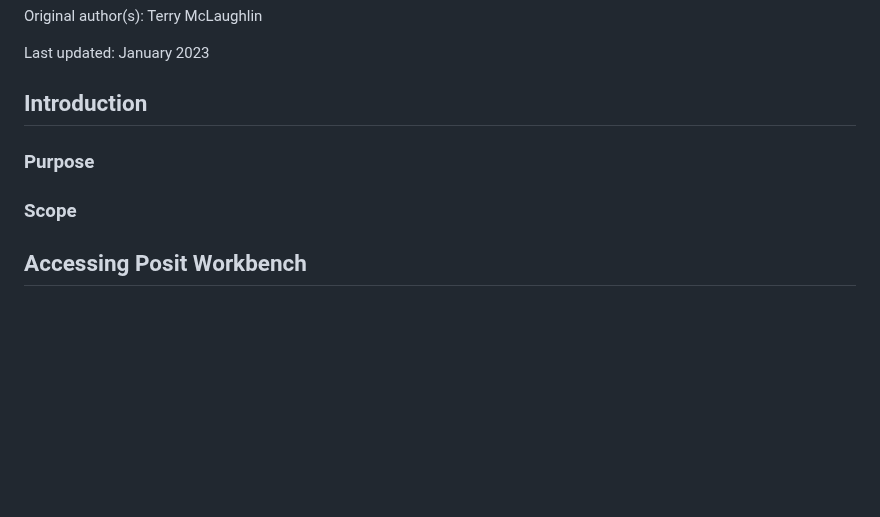
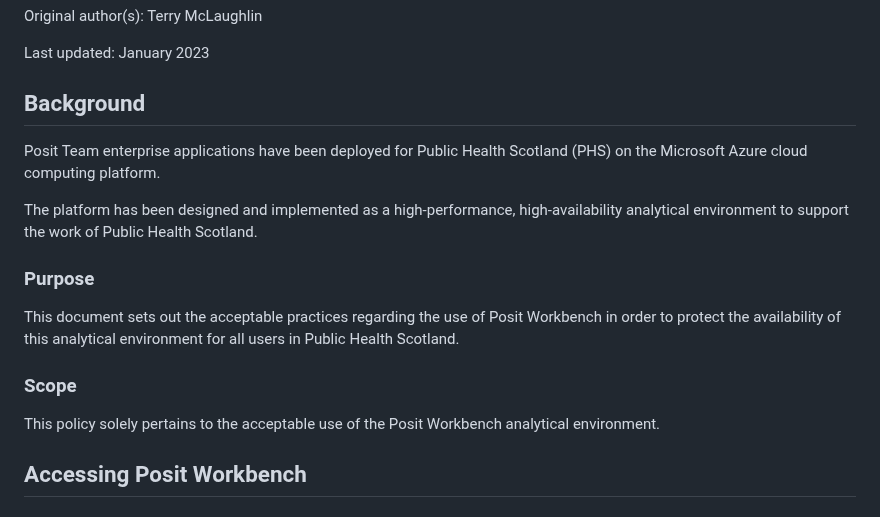
Before and after one commit to Public-Health-Scotland/R-Resources, a Markdown page: posit_workbench_acceptable_use_policy.md, the part around the change. Drawn GitHub-style; blank space fills up the shorter version.

```diff
--- a/posit_workbench_acceptable_use_policy.md
+++ b/posit_workbench_acceptable_use_policy.md
@@ -4,15 +4,19 @@ Original author(s): Terry McLaughlin
 
 Last updated: January 2023
 
-## Introduction
+## Background
 
+Posit Team enterprise applications have been deployed for Public Health Scotland (PHS) on the Microsoft Azure cloud computing platform.
 
+The platform has been designed and implemented as a high-performance, high-availability analytical environment to support the work of Public Health Scotland.
 
 ### Purpose
 
+This document sets out the acceptable practices regarding the use of Posit Workbench in order to protect the availability of this analytical environment for all users in Public Health Scotland.
 
 ### Scope
 
+This policy solely pertains to the acceptable use of the Posit Workbench analytical environment.
 
 ## Accessing Posit Workbench
 
```
